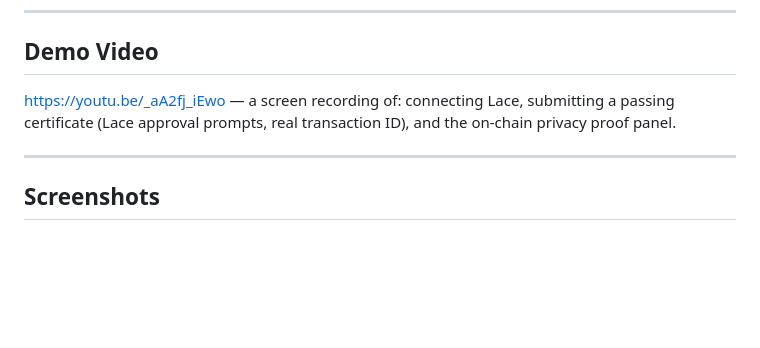
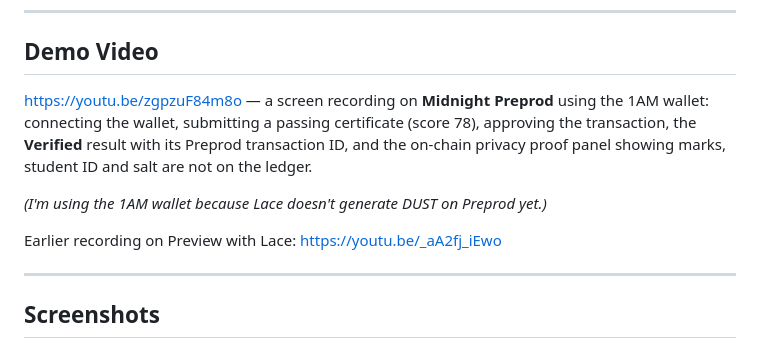
Before and after one commit to onsayanmanna2006-dot/CertiProof, a Markdown page: README.md, the part around one of its changes. Drawn GitHub-style; blank space fills up the shorter version.

Commit message:
Add Preprod demo video (1AM wallet) to the README
Co-Authored-By: Claude Opus 5.5 <noreply@anthropic.com>

```diff
--- a/README.md
+++ b/README.md
@@ -348,9 +348,14 @@ connected wallet the page still loads and explains what's needed.
 
 ## Demo Video
 
-[https://youtu.be/_aA2fj_iEwo](https://youtu.be/_aA2fj_iEwo) — a screen recording of: connecting
-Lace, submitting a passing certificate (Lace approval prompts, real transaction ID), and the
-on-chain privacy proof panel.
+[https://youtu.be/zgpzuF84m8o](https://youtu.be/zgpzuF84m8o) — a screen recording on **Midnight
+Preprod** using the 1AM wallet: connecting the wallet, submitting a passing certificate (score 78),
+approving the transaction, the **Verified** result with its Preprod transaction ID, and the on-chain
+privacy proof panel showing marks, student ID and salt are not on the ledger.
+
+*(I'm using the 1AM wallet because Lace doesn't generate DUST on Preprod yet.)*
+
+Earlier recording on Preview with Lace: [https://youtu.be/_aA2fj_iEwo](https://youtu.be/_aA2fj_iEwo)
 
 ---
 
```
Also changed, not shown: other parts of README.md (+1 -1 lines).
